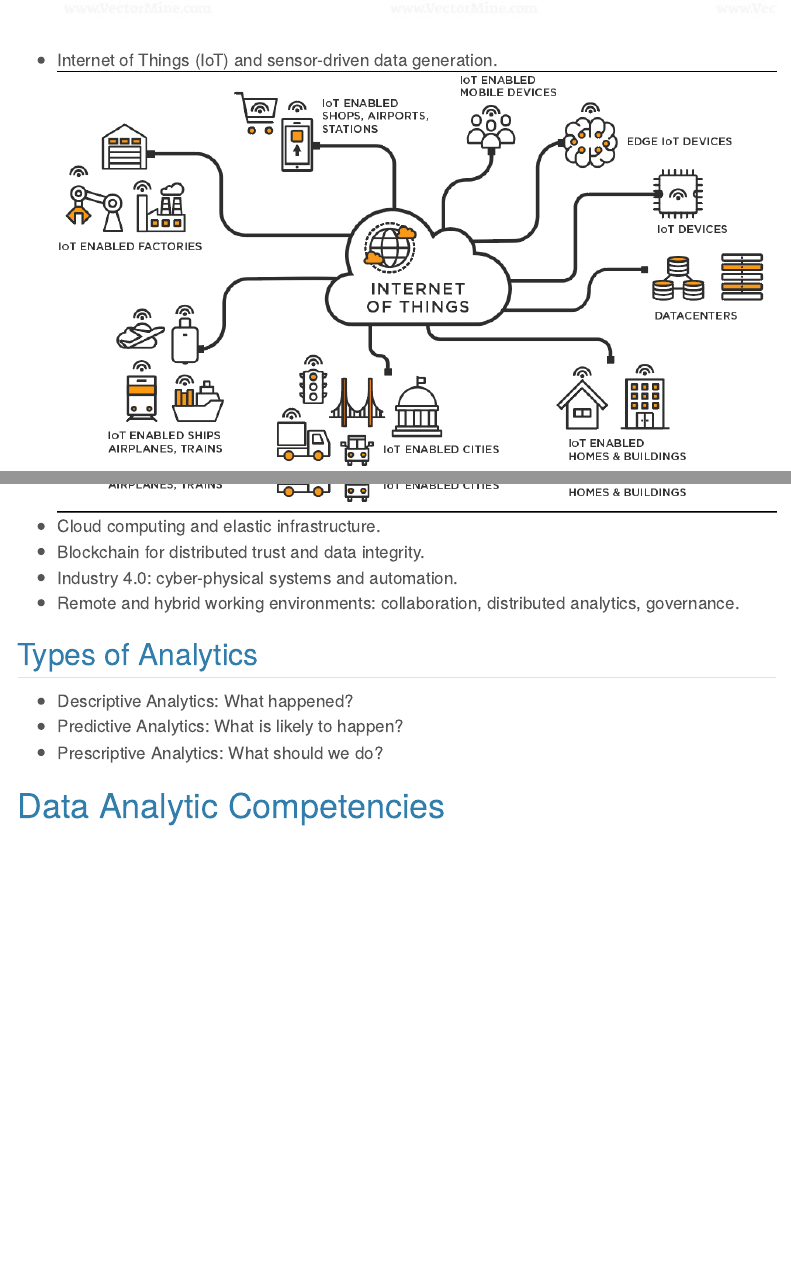
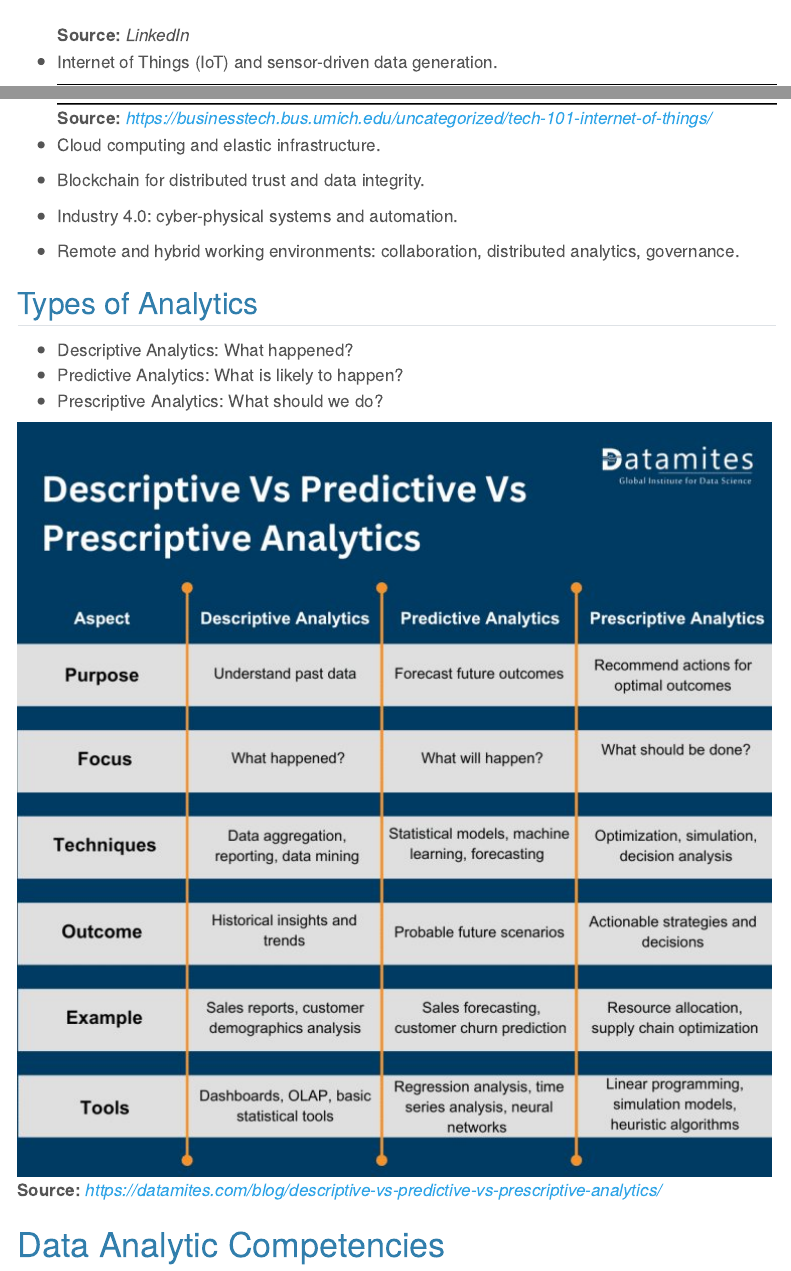
Before and after one commit to DrBenjamin/Data-Science-and-Data-Analytics, a Quarto document (Data_Science_and_Data_Analytics.qmd): the page in a window 1100 px wide, from 7880 px down before the commit and from 7950 px down after it, so that both start at the same text, and a second part further down, joined at a grey line. Rendered offline with R 4.5, knitr and Pandoc in place of Quarto, with nearby package versions; some code elsewhere in the file could not run offline; menus at the side of the page are left out.

Commit message:
added image

```diff
--- a/Data_Science_and_Data_Analytics.qmd
+++ b/Data_Science_and_Data_Analytics.qmd
@@ -201,6 +205,8 @@ Key technological and methodological developments shaping the data landscape:
 * Descriptive Analytics: What happened?
 * Predictive Analytics: What is likely to happen?
 * Prescriptive Analytics: What should we do?
+
+![**Source:** *https://datamites.com/blog/descriptive-vs-predictive-vs-prescriptive-analytics/*](./topics/Scope%20and%20Nature%20of%20Data%20Science/Emerging%20Trends/analytics.jpg)
 
 \newpage
 # Data Analytic Competencies
```
Also changed, not shown: topics/Scope and Nature of Data Science/Emerging Trends/analytics.jpg (added), Data_Science_and_Data_Analytics.qmd (4 more changed lines).
